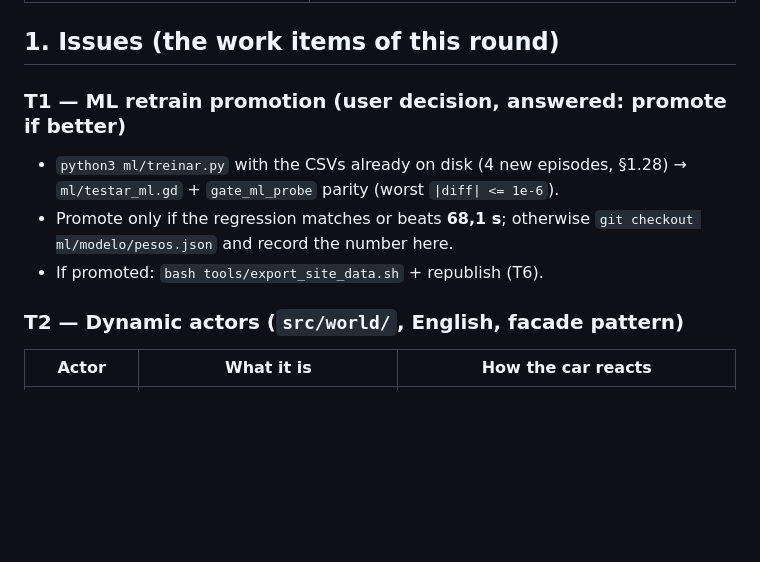
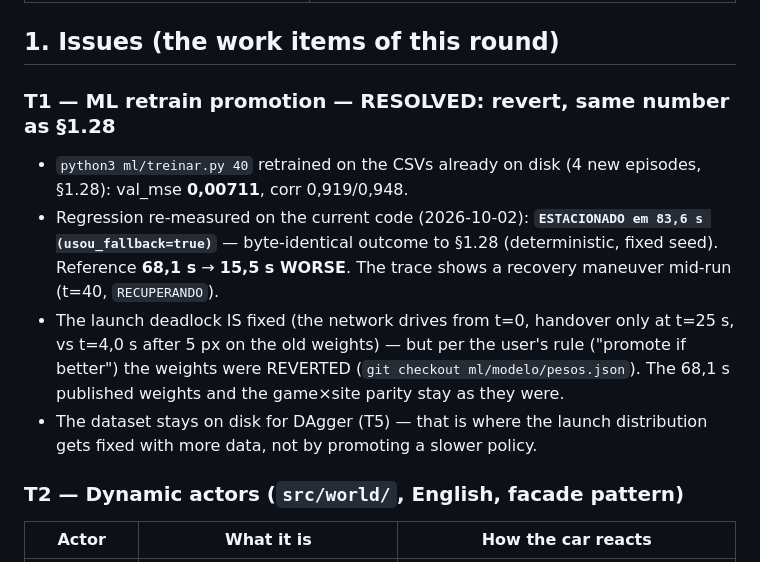
Before and after one commit to omurilomota/estacionamento-automatico-godot, a Markdown page: docs/tasks_trafego.md, the part around the change. GitHub-like rendering; blank space fills up the shorter version.

Commit message:
:memo: docs(traffic): the retrain is 15,5 s worse end-to-end — reverted, dataset stays for DAgger

```diff
--- a/docs/tasks_trafego.md
+++ b/docs/tasks_trafego.md
@@ -29,12 +29,20 @@
 
 ## 1. Issues (the work items of this round)
 
-### T1 — ML retrain promotion (user decision, answered: promote if better)
-- `python3 ml/treinar.py` with the CSVs already on disk (4 new episodes,
-  §1.28) → `ml/testar_ml.gd` + `gate_ml_probe` parity (worst `|diff| <= 1e-6`).
-- Promote only if the regression matches or beats **68,1 s**; otherwise
-  `git checkout ml/modelo/pesos.json` and record the number here.
-- If promoted: `bash tools/export_site_data.sh` + republish (T6).
+### T1 — ML retrain promotion — RESOLVED: revert, same number as §1.28
+- `python3 ml/treinar.py 40` retrained on the CSVs already on disk (4 new
+  episodes, §1.28): val_mse **0,00711**, corr 0,919/0,948.
+- Regression re-measured on the current code (2026-10-02):
+  **`ESTACIONADO em 83,6 s (usou_fallback=true)`** — byte-identical outcome to
+  §1.28 (deterministic, fixed seed). Reference **68,1 s** → **15,5 s WORSE**.
+  The trace shows a recovery maneuver mid-run (t=40, `RECUPERANDO`).
+- The launch deadlock IS fixed (the network drives from t=0, handover only at
+  t=25 s, vs t=4,0 s after 5 px on the old weights) — but per the user's rule
+  ("promote if better") the weights were REVERTED
+  (`git checkout ml/modelo/pesos.json`). The 68,1 s published weights and the
+  game×site parity stay as they were.
+- The dataset stays on disk for DAgger (T5) — that is where the launch
+  distribution gets fixed with more data, not by promoting a slower policy.
 
 ### T2 — Dynamic actors (`src/world/`, English, facade pattern)
 | Actor | What it is | How the car reacts |
```
